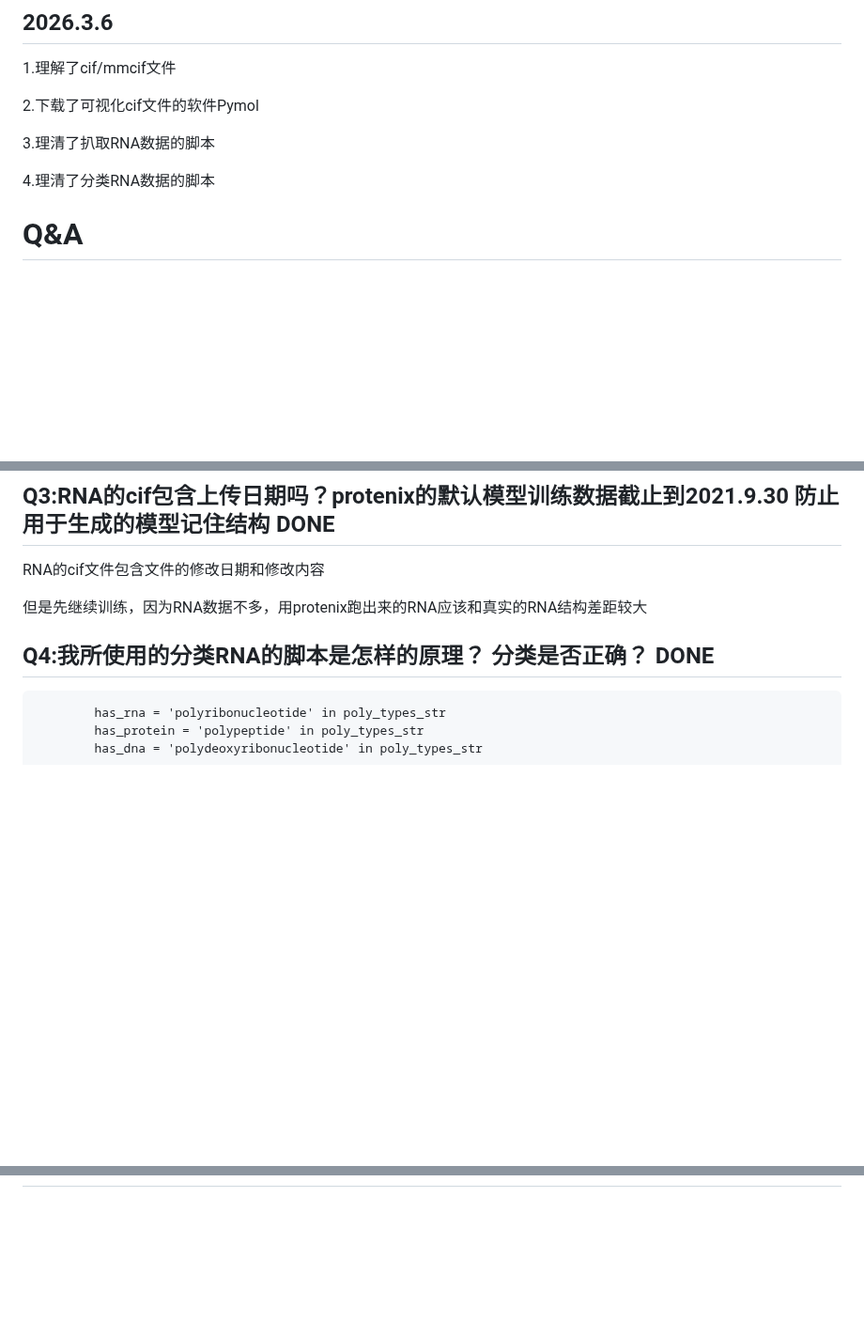
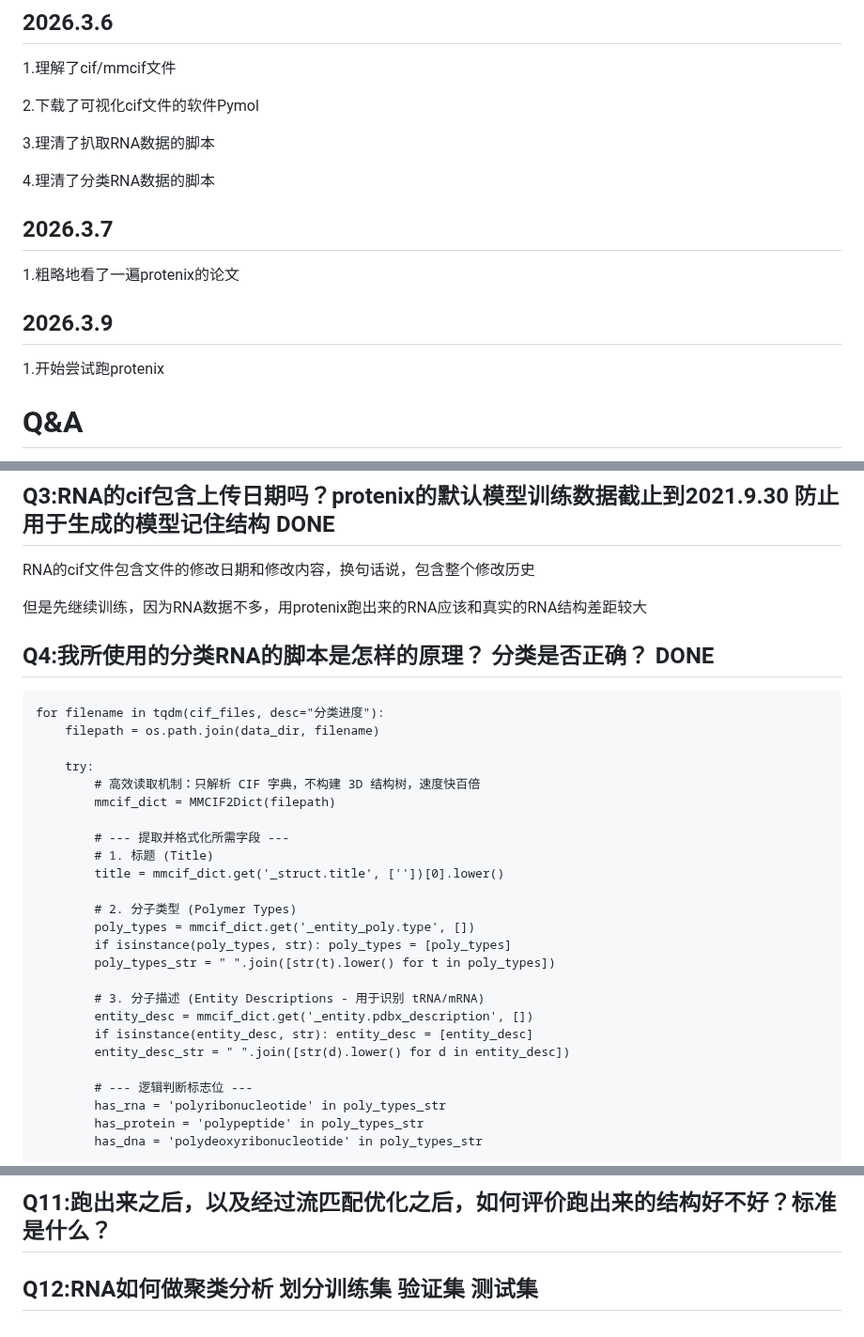
Before and after one commit to BeatGene/RNA, a Markdown page: README.md, 3 parts joined by grey strips. Shown at 94% size. Drawn GitHub-style; blank space fills up the shorter version.

Commit message:
1.开始尝试跑protenix

```diff
--- a/README.md
+++ b/README.md
@@ -371,6 +371,13 @@ echo "All inference tests completed."
 3.理清了扒取RNA数据的脚本
 
 4.理清了分类RNA数据的脚本
+
+## 2026.3.7
+1.粗略地看了一遍protenix的论文
+
+## 2026.3.9
+1.开始尝试跑protenix
+
 # Q&A
 
 1.清洗PDB数据库
@@ -423,11 +430,33 @@ echo "All inference tests completed."
 详细见/RNA/Data/mmcif.md
 
 ## Q3:RNA的cif包含上传日期吗？protenix的默认模型训练数据截止到2021.9.30 防止用于生成的模型记住结构 DONE
-RNA的cif文件包含文件的修改日期和修改内容
+RNA的cif文件包含文件的修改日期和修改内容，换句话说，包含整个修改历史
 
 但是先继续训练，因为RNA数据不多，用protenix跑出来的RNA应该和真实的RNA结构差距较大
 
 ## Q4:我所使用的分类RNA的脚本是怎样的原理？ 分类是否正确？ DONE
+    for filename in tqdm(cif_files, desc="分类进度"):
+        filepath = os.path.join(data_dir, filename)
+
+        try:
+            # 高效读取机制：只解析 CIF 字典，不构建 3D 结构树，速度快百倍
+            mmcif_dict = MMCIF2Dict(filepath)
+
+            # --- 提取并格式化所需字段 ---
+            # 1. 标题 (Title)
+            title = mmcif_dict.get('_struct.title', [''])[0].lower()
+
+            # 2. 分子类型 (Polymer Types)
+            poly_types = mmcif_dict.get('_entity_poly.type', [])
+            if isinstance(poly_types, str): poly_types = [poly_types]
+            poly_types_str = " ".join([str(t).lower() for t in poly_types])
+
+            # 3. 分子描述 (Entity Descriptions - 用于识别 tRNA/mRNA)
+            entity_desc = mmcif_dict.get('_entity.pdbx_description', [])
+            if isinstance(entity_desc, str): entity_desc = [entity_desc]
+            entity_desc_str = " ".join([str(d).lower() for d in entity_desc])
+
+            # --- 逻辑判断标志位 ---
             has_rna = 'polyribonucleotide' in poly_types_str
             has_protein = 'polypeptide' in poly_types_str
             has_dna = 'polydeoxyribonucleotide' in poly_types_str
@@ -471,0 +548,3 @@ alphafold的数据库已经安装  并且跑通了protenix  注意:本质还是
+## Q11:跑出来之后，以及经过流匹配优化之后，如何评价跑出来的结构好不好？标准是什么？
+
+## Q12:RNA如何做聚类分析 划分训练集 验证集 测试集
```
Also changed, not shown: other parts of README.md (+52 -5 lines), protenix.md (added, +20 -0 lines), Figure_1.png (added), Flow_Matching.md (added), Key_model_desc.png (added), 2 other files.
